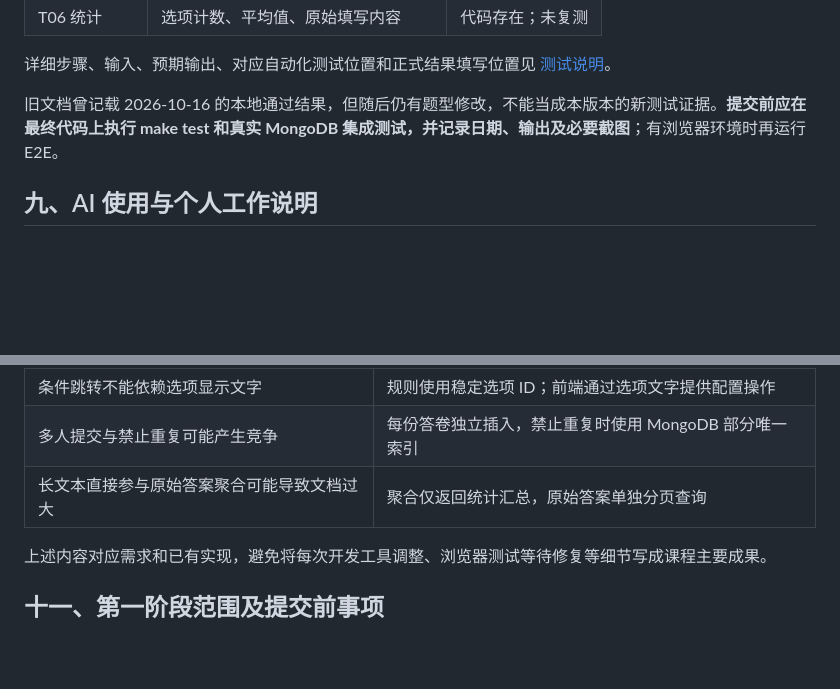
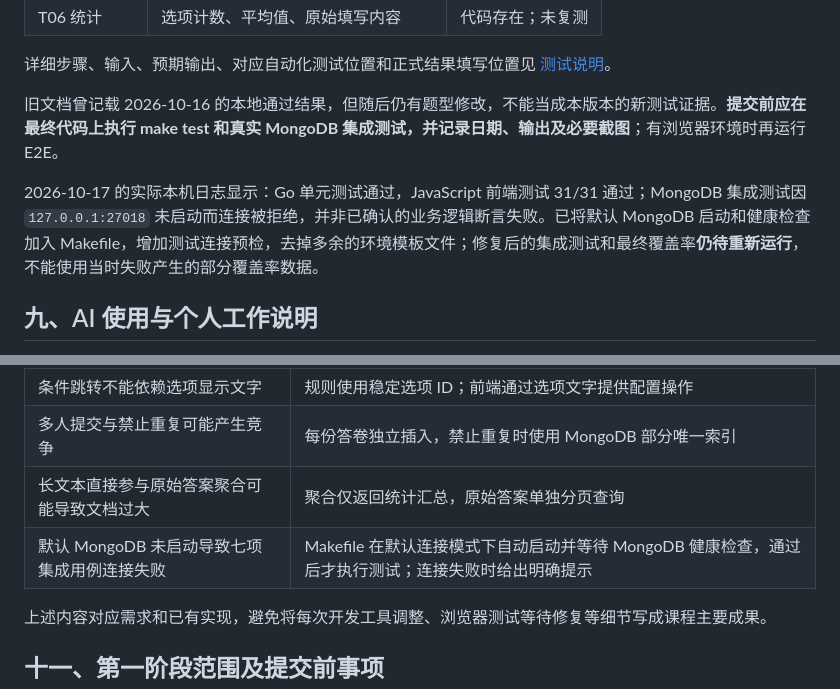
Before and after one commit to maochuanjun/Data-Management-Systems-Lab1, a Markdown page: 项目完成报告.md, 2 parts joined by grey strips. Drawn GitHub-style; blank space fills up the shorter version.

Commit message:
docs: include real Mongo connection failure and course-focused resolution

```diff
--- a/项目完成报告.md
+++ b/项目完成报告.md
@@ -149,6 +149,8 @@ survey 的 revision 用于草稿乐观锁，避免旧页面覆盖较新的问卷
 
 旧文档曾记载 2026-10-16 的本地通过结果，但随后仍有题型修改，不能当成本版本的新测试证据。**提交前应在最终代码上执行 make test 和真实 MongoDB 集成测试，并记录日期、输出及必要截图**；有浏览器环境时再运行 E2E。
 
+2026-10-17 的实际本机日志显示：Go 单元测试通过，JavaScript 前端测试 31/31 通过；MongoDB 集成测试因 `127.0.0.1:27018` 未启动而连接被拒绝，并非已确认的业务逻辑断言失败。已将默认 MongoDB 启动和健康检查加入 Makefile，增加测试连接预检，去掉多余的环境模板文件；修复后的集成测试和最终覆盖率**仍待重新运行**，不能使用当时失败产生的部分覆盖率数据。
+
 ## 九、AI 使用与个人工作说明
 
 课程允许并鼓励使用 AI，也要求真实记录过程。本项目使用 ChatGPT、Codex 辅助技术方案、Go/MongoDB 实现、缺陷排查、测试编写及文档整理。
@@ -168,6 +170,7 @@ AI 输出中发生过需求理解和数据表示偏差，例如把“匿名”
 | 条件跳转不能依赖选项显示文字 | 规则使用稳定选项 ID；前端通过选项文字提供配置操作 |
 | 多人提交与禁止重复可能产生竞争 | 每份答卷独立插入，禁止重复时使用 MongoDB 部分唯一索引 |
 | 长文本直接参与原始答案聚合可能导致文档过大 | 聚合仅返回统计汇总，原始答案单独分页查询 |
+| 默认 MongoDB 未启动导致七项集成用例连接失败 | Makefile 在默认连接模式下自动启动并等待 MongoDB 健康检查，通过后才执行测试；连接失败时给出明确提示 |
 
 上述内容对应需求和已有实现，避免将每次开发工具调整、浏览器测试等待修复等细节写成课程主要成果。
 
```
